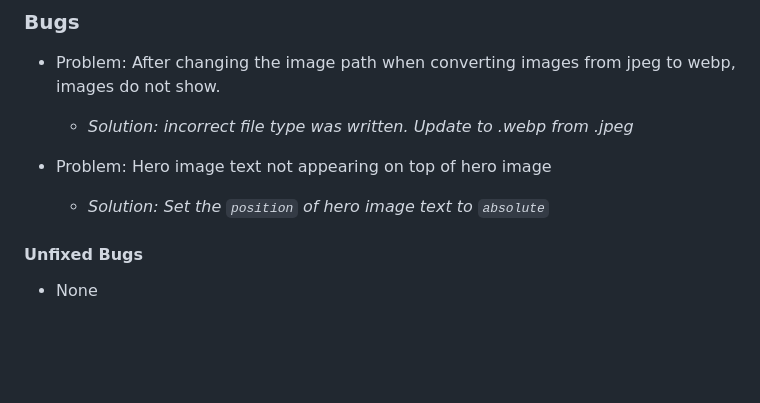
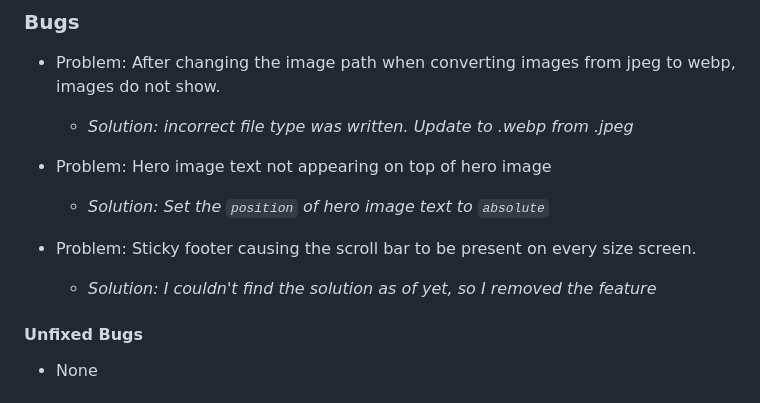
Before and after one commit to AlfredA93/meditate-with-alfred, a Markdown page: README.md, the part around the change. Rendered like a GitHub page; blank space fills up the shorter version.

Commit message:
Add README notes

```diff
--- a/README.md
+++ b/README.md
@@ -122,6 +122,9 @@ The colour palette for Meditate With Alfred was intended to be peaceful and welc
 - Problem: Hero image text not appearing on top of hero image
     - *Solution: Set the `position` of hero image text to `absolute`*
 
+- Problem: Sticky footer causing the scroll bar to be present on every size screen.
+    - *Solution: I couldn't find the solution as of yet, so I removed the feature*
+
 #### **Unfixed Bugs**
 
 - None
```
